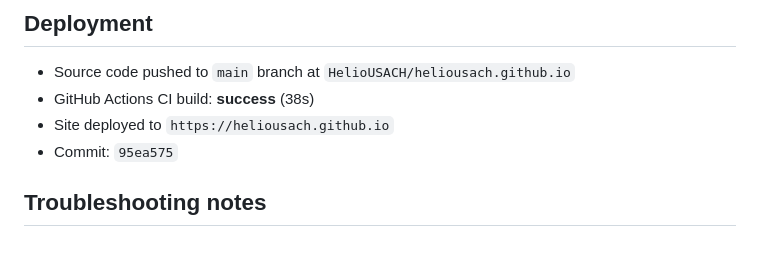
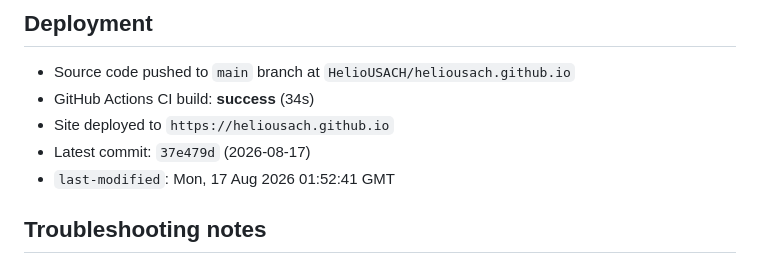
Before and after one commit to HelioUSACH/heliousach.github.io, a Markdown page: WEBSITE_FIXES_SUMMARY.md, the part around the change. GitHub-like rendering.

```diff
--- a/WEBSITE_FIXES_SUMMARY.md
+++ b/WEBSITE_FIXES_SUMMARY.md
@@ -55,9 +55,10 @@ These are for your manual review — they affect both the website and your tenur
 ## Deployment
 
 - Source code pushed to `main` branch at `HelioUSACH/heliousach.github.io`
-- GitHub Actions CI build: **success** (38s)
+- GitHub Actions CI build: **success** (34s)
 - Site deployed to `https://heliousach.github.io`
-- Commit: `95ea575`
+- Latest commit: `37e479d` (2026-08-17)
+- `last-modified`: Mon, 17 Aug 2026 01:52:41 GMT
 
 ## Troubleshooting notes
 
```
